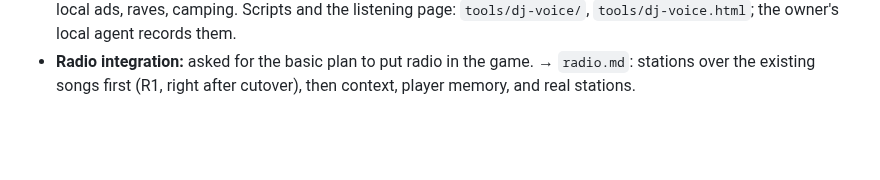
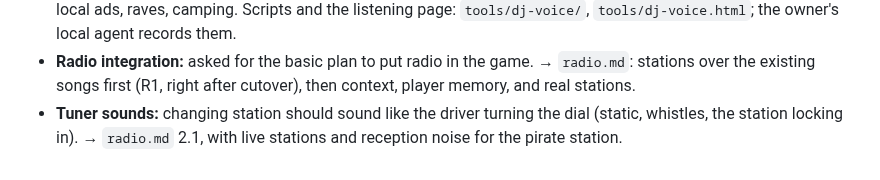
Before and after one commit to sequoia-hope/midnight-playground, a Markdown page: docs/vision/README.md, the part around the change. GitHub-like rendering; blank space fills up the shorter version.

```diff
--- a/docs/vision/README.md
+++ b/docs/vision/README.md
@@ -100,3 +100,6 @@ these documents:
 - **Radio integration:** asked for the basic plan to put radio in the
   game. → `radio.md`: stations over the existing songs first (R1, right
   after cutover), then context, player memory, and real stations.
+- **Tuner sounds:** changing station should sound like the driver turning
+  the dial (static, whistles, the station locking in). → `radio.md` 2.1,
+  with live stations and reception noise for the pirate station.
```
Also changed, not shown: docs/vision/radio.md (+34 -6 lines).
